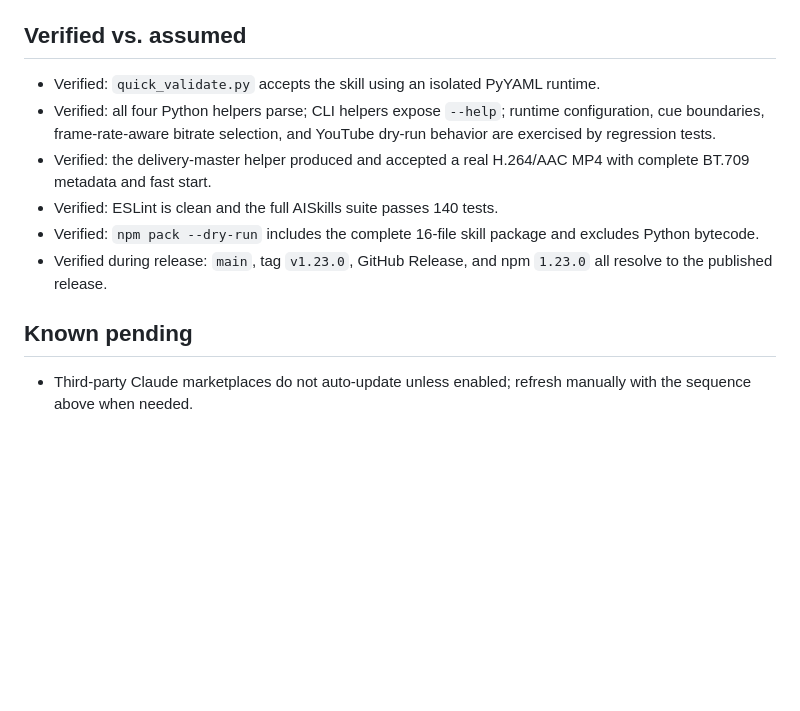
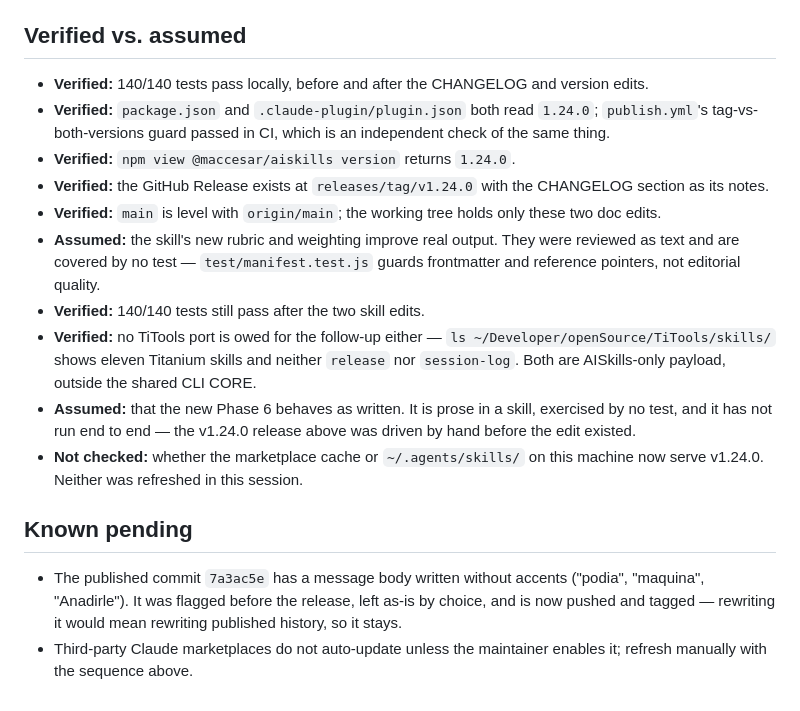
Before and after one commit to macCesar/aiskills, a Markdown page: docs/project/status.md, the part around one of its changes. GitHub-like rendering; blank space fills up the shorter version.

```diff
--- a/docs/project/status.md
+++ b/docs/project/status.md
@@ -29,13 +37,18 @@ Refresh the maintainer's Claude marketplace cache with `/plugin marketplace upda
 
 ## Verified vs. assumed
 
-- Verified: `quick_validate.py` accepts the skill using an isolated PyYAML runtime.
-- Verified: all four Python helpers parse; CLI helpers expose `--help`; runtime configuration, cue boundaries, frame-rate-aware bitrate selection, and YouTube dry-run behavior are exercised by regression tests.
-- Verified: the delivery-master helper produced and accepted a real H.264/AAC MP4 with complete BT.709 metadata and fast start.
-- Verified: ESLint is clean and the full AISkills suite passes 140 tests.
-- Verified: `npm pack --dry-run` includes the complete 16-file skill package and excludes Python bytecode.
-- Verified during release: `main`, tag `v1.23.0`, GitHub Release, and npm `1.23.0` all resolve to the published release.
+- **Verified:** 140/140 tests pass locally, before and after the CHANGELOG and version edits.
+- **Verified:** `package.json` and `.claude-plugin/plugin.json` both read `1.24.0`; `publish.yml`'s tag-vs-both-versions guard passed in CI, which is an independent check of the same thing.
+- **Verified:** `npm view @maccesar/aiskills version` returns `1.24.0`.
+- **Verified:** the GitHub Release exists at `releases/tag/v1.24.0` with the CHANGELOG section as its notes.
+- **Verified:** `main` is level with `origin/main`; the working tree holds only these two doc edits.
+- **Assumed:** the skill's new rubric and weighting improve real output. They were reviewed as text and are covered by no test — `test/manifest.test.js` guards frontmatter and reference pointers, not editorial quality.
+- **Verified:** 140/140 tests still pass after the two skill edits.
+- **Verified:** no TiTools port is owed for the follow-up either — `ls ~/Developer/openSource/TiTools/skills/` shows eleven Titanium skills and neither `release` nor `session-log`. Both are AISkills-only payload, outside the shared CLI CORE.
+- **Assumed:** that the new Phase 6 behaves as written. It is prose in a skill, exercised by no test, and it has not run end to end — the v1.24.0 release above was driven by hand before the edit existed.
+- **Not checked:** whether the marketplace cache or `~/.agents/skills/` on this machine now serve v1.24.0. Neither was refreshed in this session.
 
 ## Known pending
 
-- Third-party Claude marketplaces do not auto-update unless enabled; refresh manually with the sequence above when needed.
+- The published commit `7a3ac5e` has a message body written without accents ("podia", "maquina", "Anadirle"). It was flagged before the release, left as-is by choice, and is now pushed and tagged — rewriting it would mean rewriting published history, so it stays.
+- Third-party Claude marketplaces do not auto-update unless the maintainer enables it; refresh manually with the sequence above.
```
Also changed, not shown: other parts of docs/project/status.md (+21 -13 lines), docs/project/context.md (+11 -0 lines).
